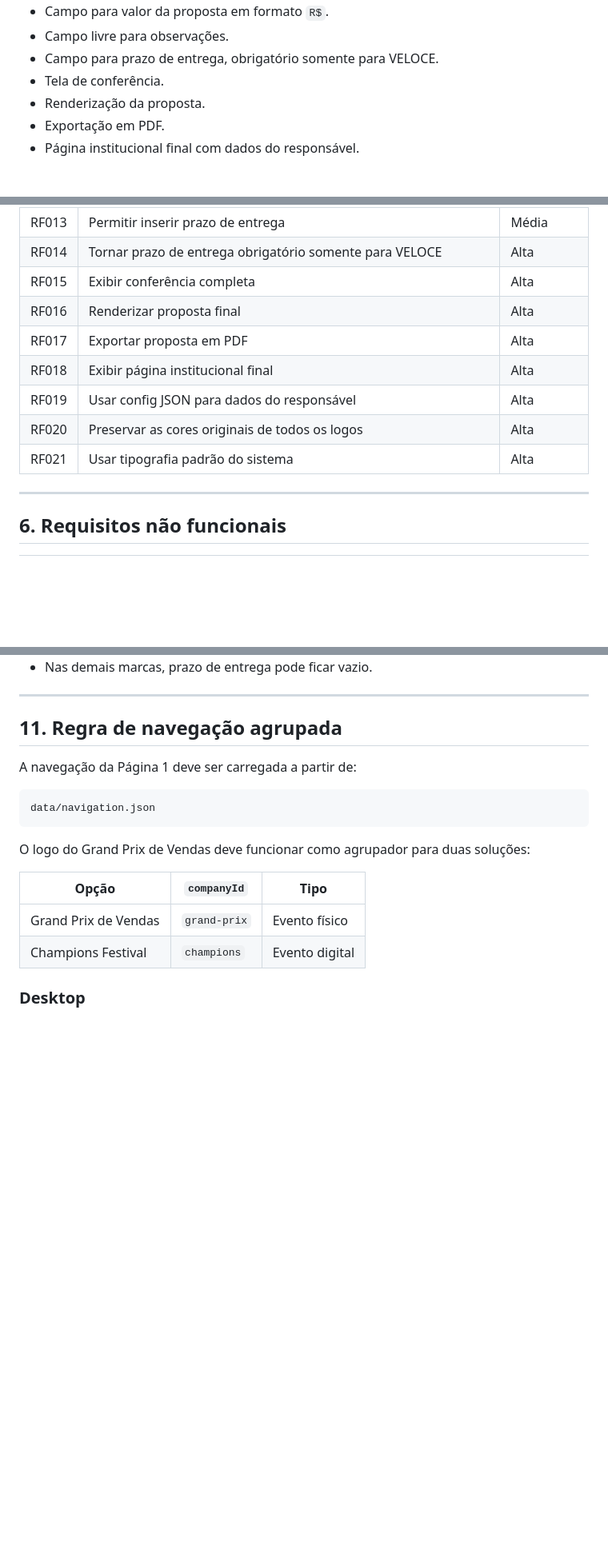
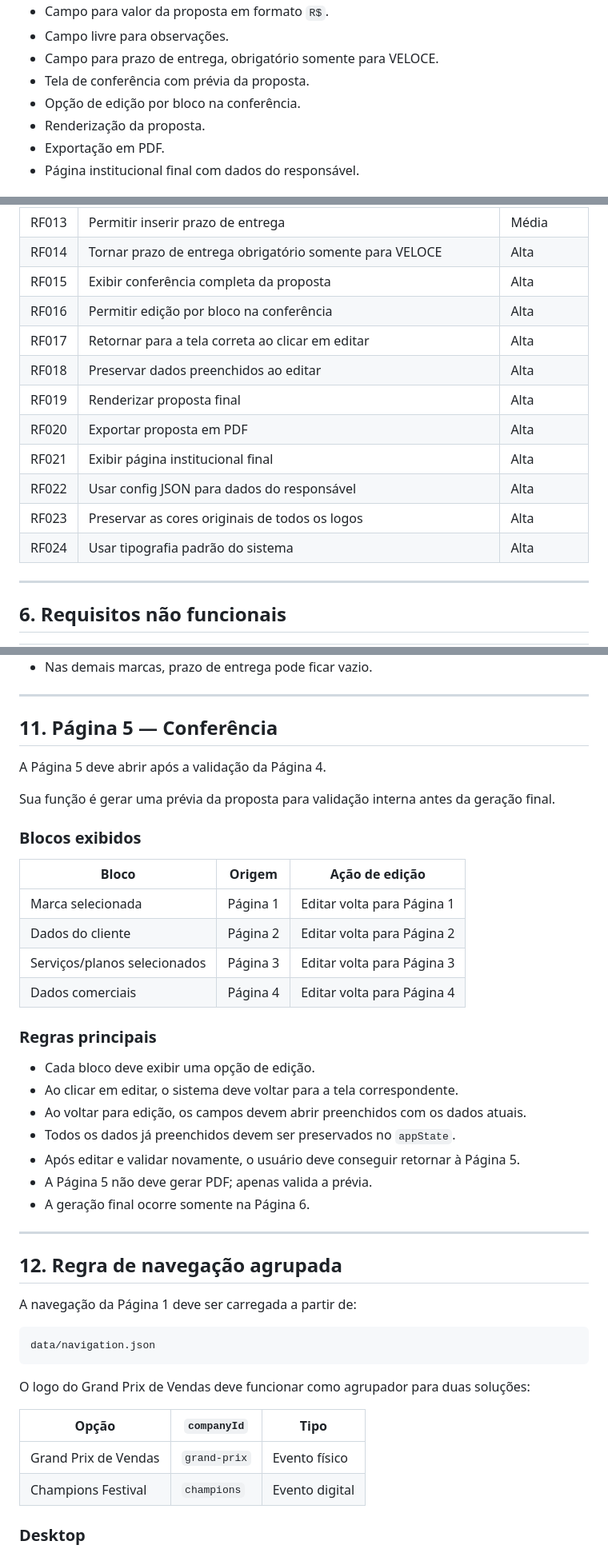
Before and after one commit to satoriadsconsultoria/GPV_Sales_Kit, a Markdown page: docs/PRD.md, 3 parts joined by grey strips. Shown at 80% size. Drawn GitHub-style; blank space fills up the shorter version.

Commit message:
docs: atualizar PRD com Página 5 Conferência

```diff
--- a/docs/PRD.md
+++ b/docs/PRD.md
@@ -41,7 +41,8 @@ Padronizar, acelerar e elevar o nível visual das propostas comerciais do Grupo
 - Campo para valor da proposta em formato `R$`.
 - Campo livre para observações.
 - Campo para prazo de entrega, obrigatório somente para VELOCE.
-- Tela de conferência.
+- Tela de conferência com prévia da proposta.
+- Opção de edição por bloco na conferência.
 - Renderização da proposta.
 - Exportação em PDF.
 - Página institucional final com dados do responsável.
@@ -89,13 +90,16 @@ Padronizar, acelerar e elevar o nível visual das propostas comerciais do Grupo
 | RF012 | Permitir inserir observações opcionais | Média |
 | RF013 | Permitir inserir prazo de entrega | Média |
 | RF014 | Tornar prazo de entrega obrigatório somente para VELOCE | Alta |
-| RF015 | Exibir conferência completa | Alta |
-| RF016 | Renderizar proposta final | Alta |
-| RF017 | Exportar proposta em PDF | Alta |
-| RF018 | Exibir página institucional final | Alta |
-| RF019 | Usar config JSON para dados do responsável | Alta |
-| RF020 | Preservar as cores originais de todos os logos | Alta |
-| RF021 | Usar tipografia padrão do sistema | Alta |
+| RF015 | Exibir conferência completa da proposta | Alta |
+| RF016 | Permitir edição por bloco na conferência | Alta |
+| RF017 | Retornar para a tela correta ao clicar em editar | Alta |
+| RF018 | Preservar dados preenchidos ao editar | Alta |
+| RF019 | Renderizar proposta final | Alta |
+| RF020 | Exportar proposta em PDF | Alta |
+| RF021 | Exibir página institucional final | Alta |
+| RF022 | Usar config JSON para dados do responsável | Alta |
+| RF023 | Preservar as cores originais de todos os logos | Alta |
+| RF024 | Usar tipografia padrão do sistema | Alta |
 
 ---
 
@@ -234,7 +238,34 @@ appState.commercial = {
 
 ---
 
-## 11. Regra de navegação agrupada
+## 11. Página 5 — Conferência
+
+A Página 5 deve abrir após a validação da Página 4.
+
+Sua função é gerar uma prévia da proposta para validação interna antes da geração final.
+
+### Blocos exibidos
+
+| Bloco | Origem | Ação de edição |
+|---|---|---|
+| Marca selecionada | Página 1 | Editar volta para Página 1 |
+| Dados do cliente | Página 2 | Editar volta para Página 2 |
+| Serviços/planos selecionados | Página 3 | Editar volta para Página 3 |
+| Dados comerciais | Página 4 | Editar volta para Página 4 |
+
+### Regras principais
+
+- Cada bloco deve exibir uma opção de edição.
+- Ao clicar em editar, o sistema deve voltar para a tela correspondente.
+- Ao voltar para edição, os campos devem abrir preenchidos com os dados atuais.
+- Todos os dados já preenchidos devem ser preservados no `appState`.
+- Após editar e validar novamente, o usuário deve conseguir retornar à Página 5.
+- A Página 5 não deve gerar PDF; apenas valida a prévia.
+- A geração final ocorre somente na Página 6.
+
+---
+
+## 12. Regra de navegação agrupada
 
 A navegação da Página 1 deve ser carregada a partir de:
 
```
Also changed, not shown: other parts of docs/PRD.md (+9 -4 lines).
